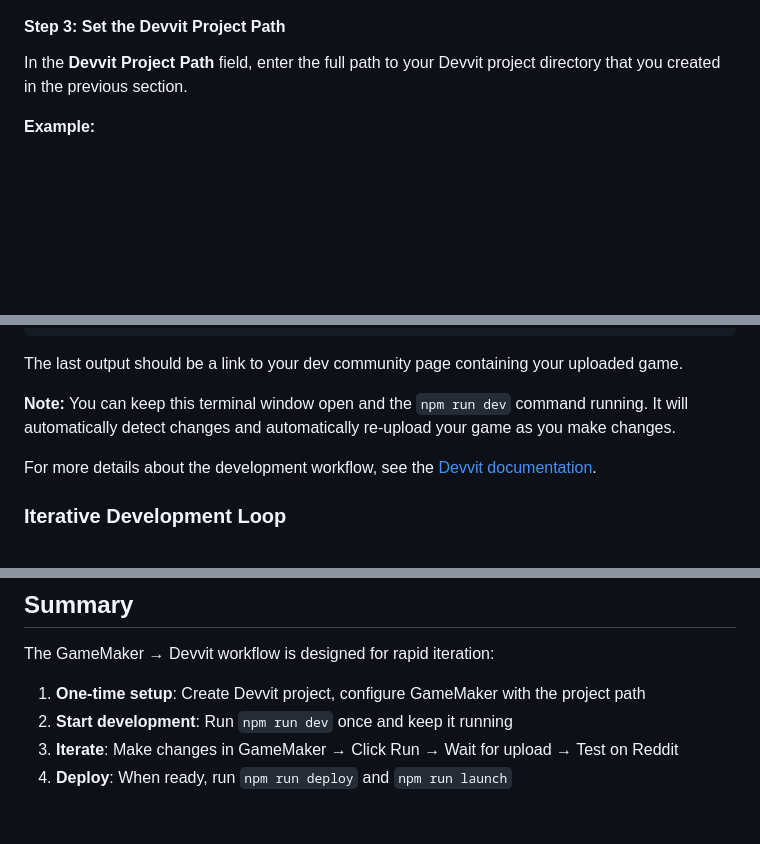
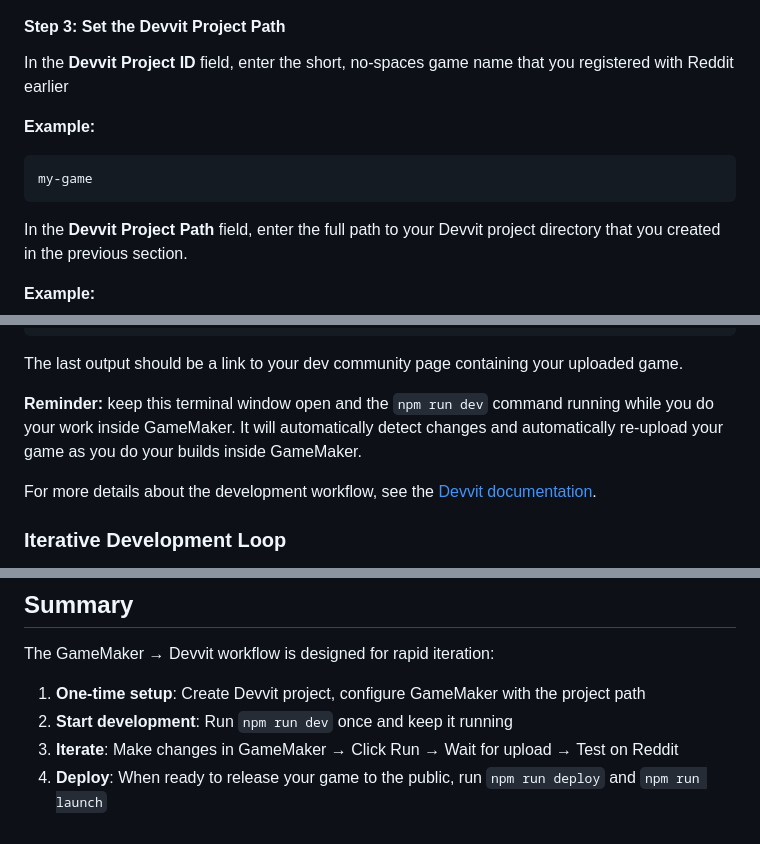
Before and after one commit to YoYoGames/GameMakerRedditTemplate, a Markdown page: docs/HowToBuild.md, 3 parts joined by grey strips. GitHub-like rendering; blank space fills up the shorter version.

````diff
--- a/docs/HowToBuild.md
+++ b/docs/HowToBuild.md
@@ -65,6 +66,13 @@ Open the GameMaker project that you want to deploy to Reddit.
 ![Screenshot: GameMaker Game Options showing Reddit platform](_screenshots/gamemaker-options-reddit.png)
 
 #### Step 3: Set the Devvit Project Path
+
+In the **Devvit Project ID** field, enter the short, no-spaces game name that you registered with Reddit earlier
+
+**Example:**
+```
+my-game
+```
 
 In the **Devvit Project Path** field, enter the full path to your Devvit project directory that you created in the previous section.
 
@@ -132,7 +142,7 @@ Installing playtest version 0.0.1.16... Success! Please visit your test subreddi
 
 The last output should be a link to your dev community page containing your uploaded game.
 
-**Note:** You can keep this terminal window open and the `npm run dev` command running. It will automatically detect changes and automatically re-upload your game as you make changes.
+**Reminder:** keep this terminal window open and the `npm run dev` command running while you do your work inside GameMaker. It will automatically detect changes and automatically re-upload your game as you do your builds inside GameMaker.
 
 For more details about the development workflow, see the [Devvit documentation](https://developers.reddit.com/docs).
 
@@ -317,4 +327,4 @@ The GameMaker → Devvit workflow is designed for rapid iteration:
 1. **One-time setup**: Create Devvit project, configure GameMaker with the project path
 2. **Start development**: Run `npm run dev` once and keep it running
 3. **Iterate**: Make changes in GameMaker → Click Run → Wait for upload → Test on Reddit
-4. **Deploy**: When ready, run `npm run deploy` and `npm run launch`
+4. **Deploy**: When ready to release your game to the public, run `npm run deploy` and `npm run launch`
````
Also changed, not shown: other parts of docs/HowToBuild.md (+19 -16 lines).
